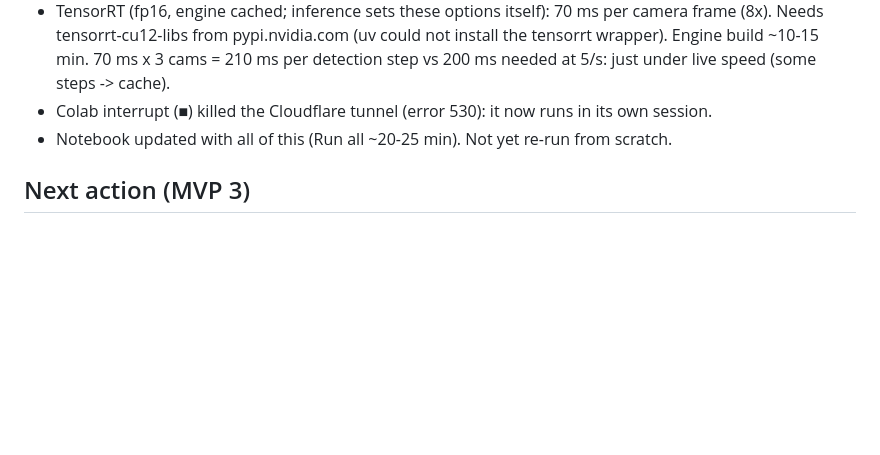
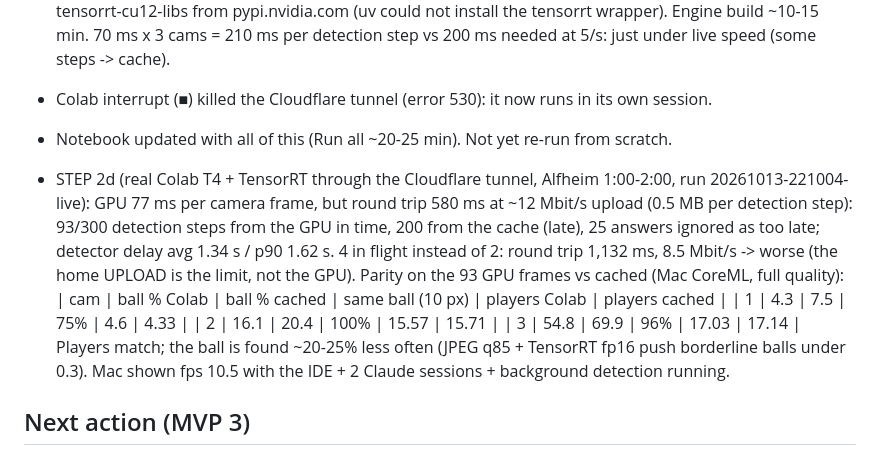
Before and after one commit to ashfaqeiocod/ai-director, a Markdown page: PROGRESS.md, the part around the change. Rendered like a GitHub page; blank space fills up the shorter version.

Commit message:
PROGRESS: step 2d on the real Colab GPU (TensorRT 77 ms; upload-limited to ~1/3 of the detection steps; ball rate -20-25%)
Co-Authored-By: Claude Opus 5.5 <noreply@anthropic.com>

```diff
--- a/PROGRESS.md
+++ b/PROGRESS.md
@@ -526,6 +526,18 @@ Spec: `docs/MVP3_SPEC.md`. Plan: `docs/AI_LIVE_DIRECTOR_PLAN.md`. Last updated:
 - Colab interrupt (■) killed the Cloudflare tunnel (error 530): it now runs in its own session.
 - Notebook updated with all of this (Run all ~20-25 min). Not yet re-run from scratch.
 
+- STEP 2d (real Colab T4 + TensorRT through the Cloudflare tunnel, Alfheim 1:00-2:00, run 20261013-221004-live):
+  GPU 77 ms per camera frame, but round trip 580 ms at ~12 Mbit/s upload (0.5 MB per detection step):
+  93/300 detection steps from the GPU in time, 200 from the cache (late), 25 answers ignored as too late;
+  detector delay avg 1.34 s / p90 1.62 s. 4 in flight instead of 2: round trip 1,132 ms, 8.5 Mbit/s -> worse (the
+  home UPLOAD is the limit, not the GPU). Parity on the 93 GPU frames vs cached (Mac CoreML, full quality):
+  | cam | ball % Colab | ball % cached | same ball (10 px) | players Colab | players cached |
+  | 1 | 4.3 | 7.5 | 75% | 4.6 | 4.33 |
+  | 2 | 16.1 | 20.4 | 100% | 15.57 | 15.71 |
+  | 3 | 54.8 | 69.9 | 96% | 17.03 | 17.14 |
+  Players match; the ball is found ~20-25% less often (JPEG q85 + TensorRT fp16 push borderline balls under 0.3).
+  Mac shown fps 10.5 with the IDE + 2 Claude sessions + background detection running.
+
 ## Next action (MVP 3)
 Live test environment (`docs/MVP3_LIVE_TEST_PLAN.md`): steps 1-3 built. Next: the user runs the new Colab notebook
 (ROBOFLOW_API_KEY secret, T4) -> step 2d parity (60 s Alfheim, Colab vs cached: ball rate per cam, players per
```
